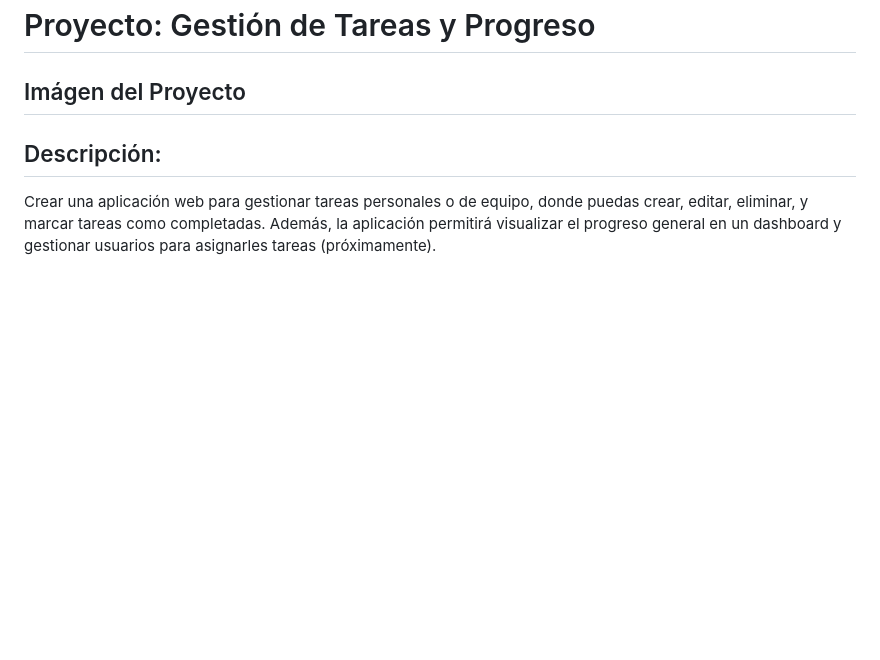
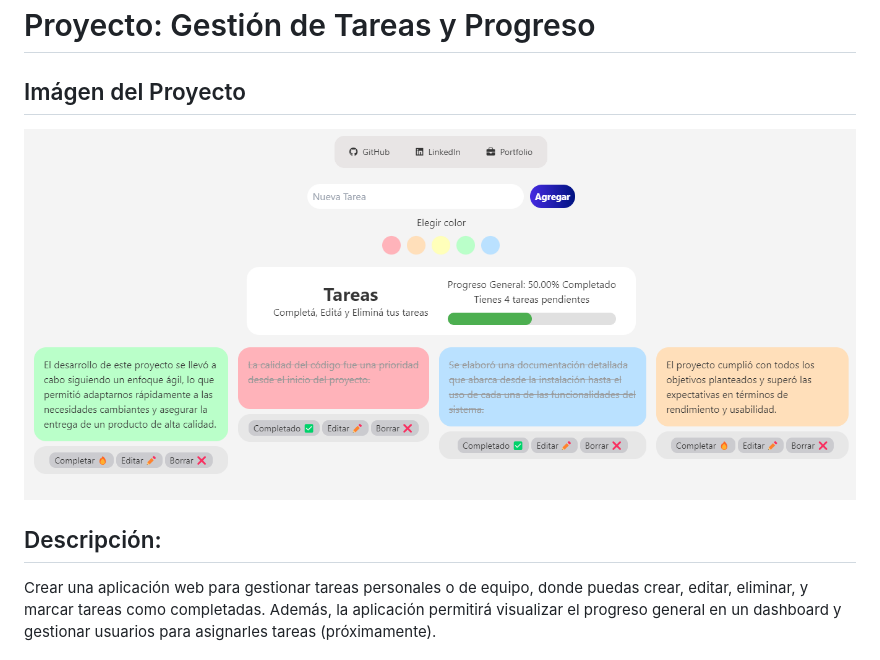
Before and after one commit to pblnahu1/dashboard-task-with-users, a Markdown page: README.md, the part around the change. Rendered like a GitHub page; blank space fills up the shorter version.

```diff
--- a/README.md
+++ b/README.md
@@ -1,5 +1,6 @@
 # Proyecto: Gestión de Tareas y Progreso
 ## Imágen del Proyecto
+![alt text](src/img/screen.png "Muestra Panel")
 
 ## Descripción:
 Crear una aplicación web para gestionar tareas personales o de equipo, donde puedas crear, editar, eliminar, y marcar tareas como completadas. Además, la aplicación permitirá visualizar el progreso general en un dashboard y gestionar usuarios para asignarles tareas (próximamente).
```
